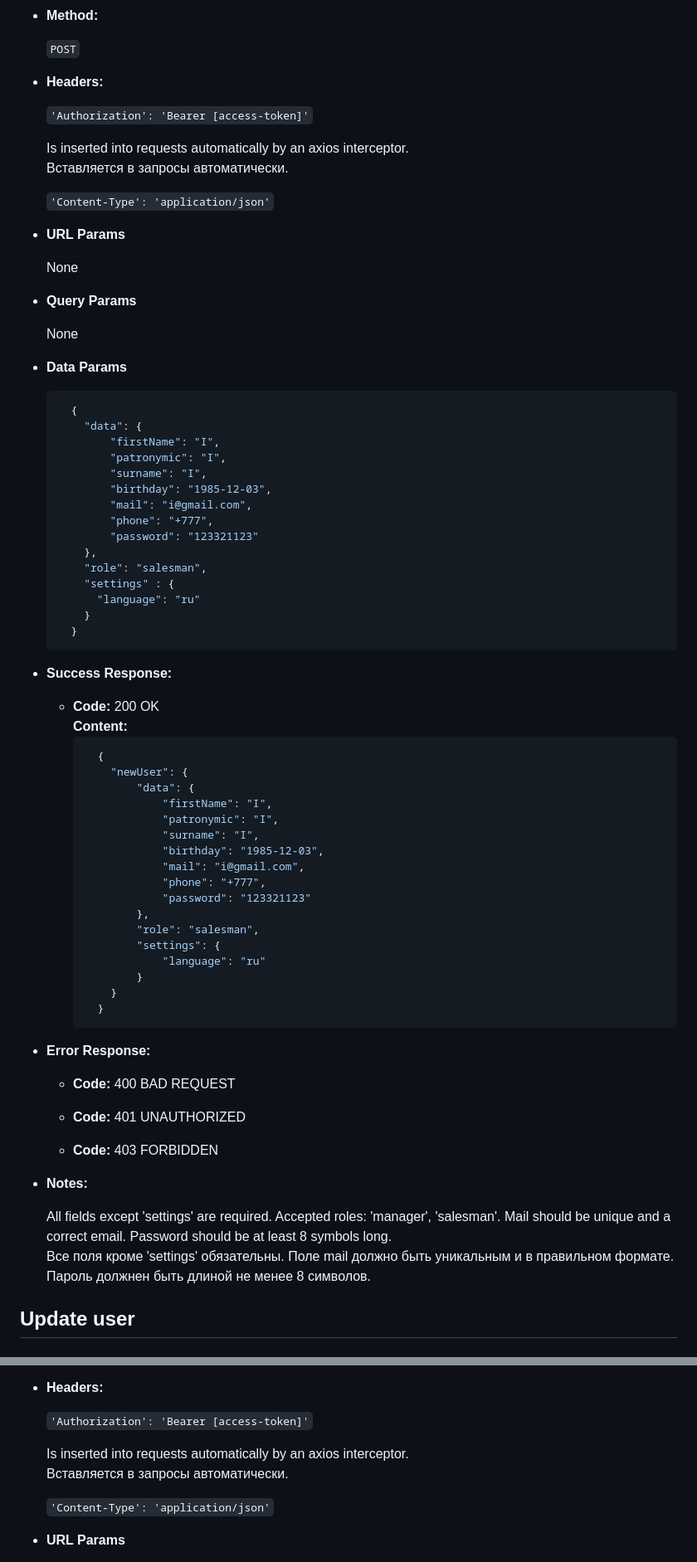
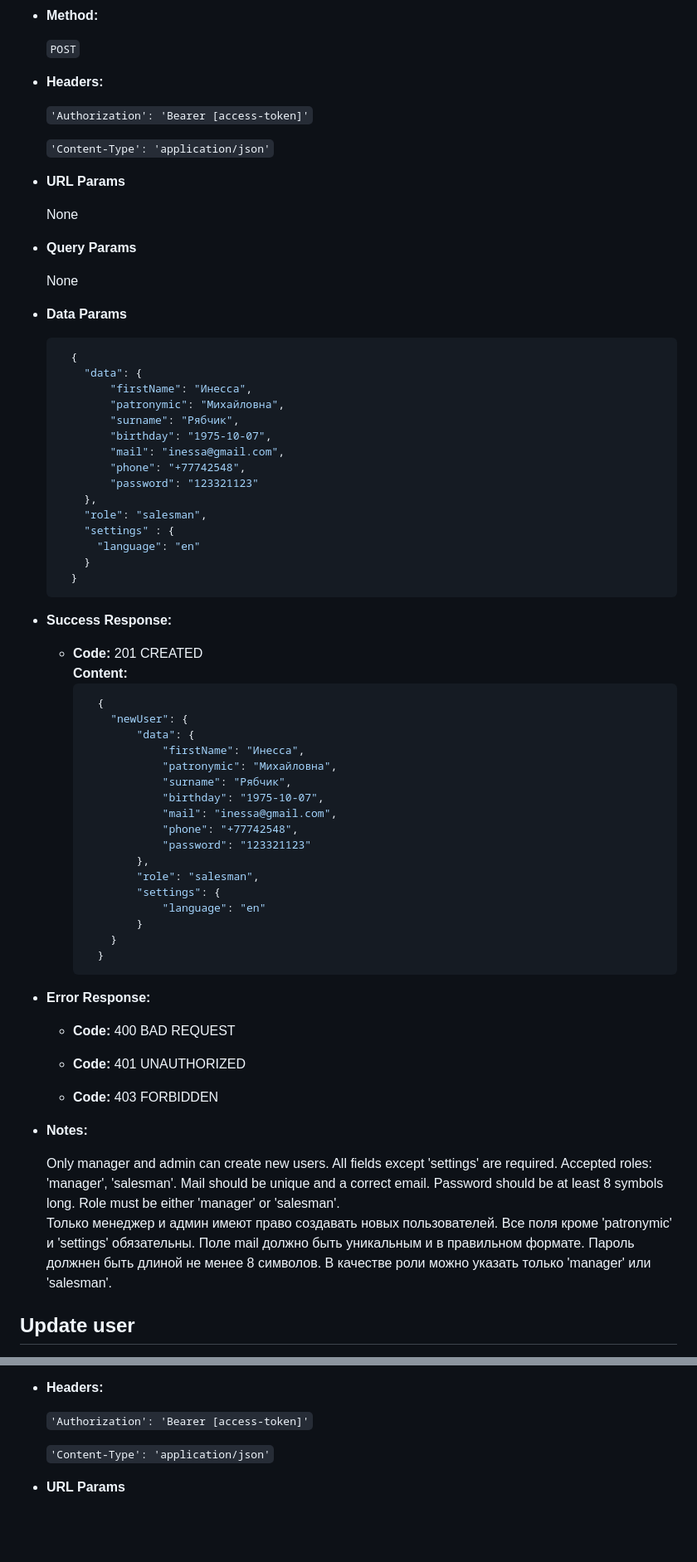
Before and after one commit to dinara-n/rsclone-backend, a Markdown page: README.md, 2 parts joined by grey strips. Shown: that part at 83% size. Drawn GitHub-style; folded sections open; blank space fills up the shorter version.

Commit message:
docs: update README.md

````diff
--- a/README.md
+++ b/README.md
@@ -90,9 +315,6 @@ Creates a new user.\
 
     `'Authorization': 'Bearer [access-token]'`
 
-    Is inserted into requests automatically by an axios interceptor.\
-    Вставляется в запросы автоматически.
-
     `'Content-Type': 'application/json'`
 
 *  **URL Params**
@@ -108,40 +330,40 @@ Creates a new user.\
     ```json
       {
         "data": {
-            "firstName": "I",
-            "patronymic": "I",
-            "surname": "I",
-            "birthday": "1985-12-03",
-            "mail": "i@gmail.com",
-            "phone": "+777",
+            "firstName": "Инесса",
+            "patronymic": "Михайловна",
+            "surname": "Рябчик",
+            "birthday": "1975-10-07",
+            "mail": "inessa@gmail.com",
+            "phone": "+77742548",
             "password": "123321123"
         },
         "role": "salesman",
         "settings" : {
-          "language": "ru"
+          "language": "en"
         }
       }
     ```
 
 * **Success Response:**
 
-  * **Code:** 200 OK <br />
+  * **Code:** 201 CREATED <br />
     **Content:**
     ```json
       {
         "newUser": {
             "data": {
-                "firstName": "I",
-                "patronymic": "I",
-                "surname": "I",
-                "birthday": "1985-12-03",
-                "mail": "i@gmail.com",
-                "phone": "+777",
+                "firstName": "Инесса",
+                "patronymic": "Михайловна",
+                "surname": "Рябчик",
+                "birthday": "1975-10-07",
+                "mail": "inessa@gmail.com",
+                "phone": "+77742548",
                 "password": "123321123"
             },
             "role": "salesman",
             "settings": {
-                "language": "ru"
+                "language": "en"
             }
         }
       }
@@ -157,8 +379,8 @@ Creates a new user.\
 
 * **Notes:**
 
-    All fields except 'settings' are required. Accepted roles: 'manager', 'salesman'. Mail should be unique and a correct email. Password should be at least 8 symbols long.\
-    Все поля кроме 'settings' обязательны. Поле mail должно быть уникальным и в правильном формате. Пароль должнен быть длиной не менее 8 символов.
+    Only manager and admin can create new users. All fields except 'settings' are required. Accepted roles: 'manager', 'salesman'. Mail should be unique and a correct email. Password should be at least 8 symbols long. Role must be either 'manager' or 'salesman'.\
+    Только менеджер и админ имеют право создавать новых пользователей. Все поля кроме 'patronymic' и 'settings' обязательны. Поле mail должно быть уникальным и в правильном формате. Пароль должнен быть длиной не менее 8 символов. В качестве роли можно указать только 'manager' или 'salesman'.
 </details>
 
 **Update user**
@@ -179,9 +401,6 @@ Updates attributes of specified user.\
 * **Headers:**
 
     `'Authorization': 'Bearer [access-token]'`
-
-    Is inserted into requests automatically by an axios interceptor.\
-    Вставляется в запросы автоматически.
 
     `'Content-Type': 'application/json'`
 
````
Also changed, not shown: other parts of README.md (+372 -200 lines).
